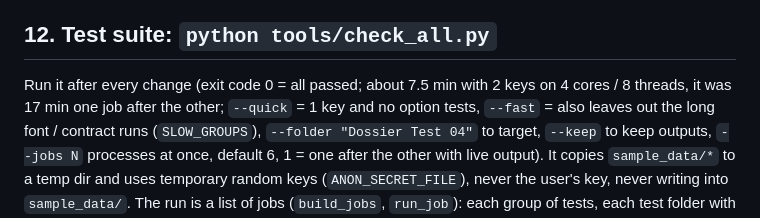
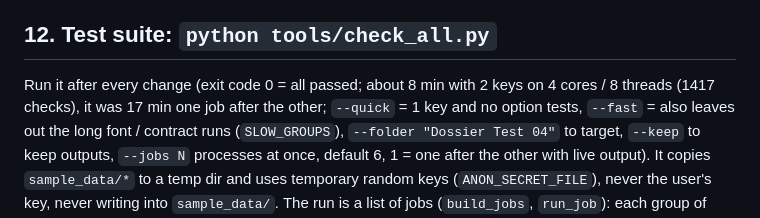
Before and after one commit to ejacquem/anonymizePDF, a Markdown page: CLAUDE.md, the part around the change. Drawn GitHub-style.

```diff
--- a/CLAUDE.md
+++ b/CLAUDE.md
@@ -613,7 +613,7 @@ missing accents and a space inside a number. Overlaps: longer match wins, terms
 
 ## 12. Test suite: `python tools/check_all.py`
 
-Run it after every change (exit code 0 = all passed; about 7.5 min with 2 keys on 4 cores / 8 threads, it was 17 min
+Run it after every change (exit code 0 = all passed; about 8 min with 2 keys on 4 cores / 8 threads (1417 checks), it was 17 min
 one job after the other; `--quick` = 1 key and no option tests, `--fast` = also leaves out the long font / contract runs
 (`SLOW_GROUPS`), `--folder "Dossier Test 04"` to target, `--keep` to keep outputs, `--jobs N` processes at once, default 6,
 1 = one after the other with live output). It copies `sample_data/*` to a temp dir and uses
```
Also changed, not shown: README.md (+1 -1 lines).
